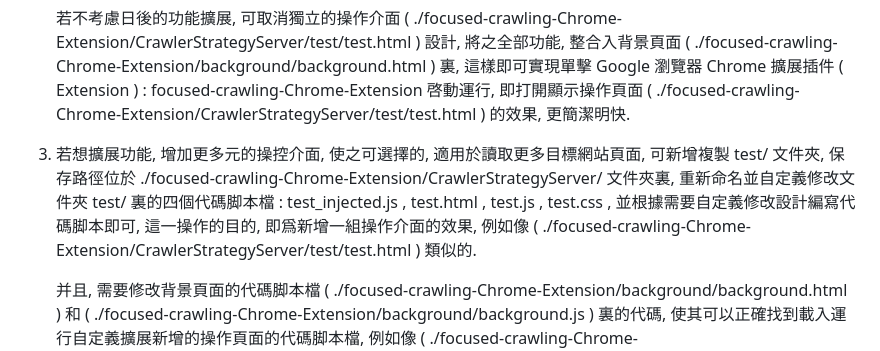
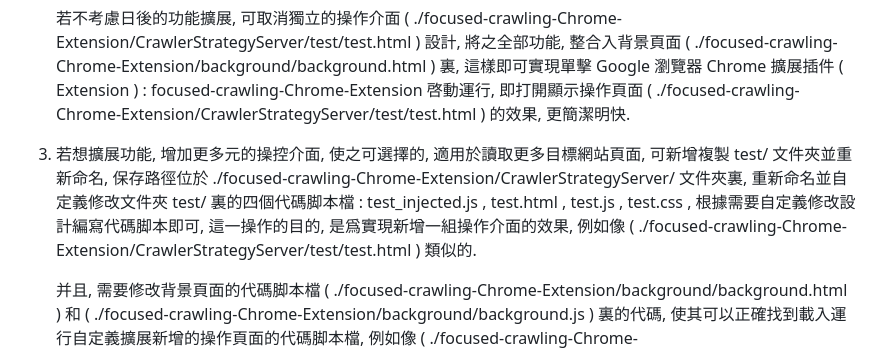
Before and after one commit to Orca023/focused-crawling-Chrome-Extension, a Markdown page: README.md, the part around the change. Drawn GitHub-style.

```diff
--- a/README.md
+++ b/README.md
@@ -44,7 +44,7 @@
 
    若不考慮日後的功能擴展, 可取消獨立的操作介面 ( ./focused-crawling-Chrome-Extension/CrawlerStrategyServer/test/test.html ) 設計, 將之全部功能, 整合入背景頁面 ( ./focused-crawling-Chrome-Extension/background/background.html ) 裏, 這樣即可實現單擊 Google 瀏覽器 Chrome 擴展插件 ( Extension ) : focused-crawling-Chrome-Extension 啓動運行, 即打開顯示操作頁面 ( ./focused-crawling-Chrome-Extension/CrawlerStrategyServer/test/test.html ) 的效果, 更簡潔明快.
 
-3. 若想擴展功能, 增加更多元的操控介面, 使之可選擇的, 適用於讀取更多目標網站頁面, 可新增複製 test/ 文件夾, 保存路徑位於 ./focused-crawling-Chrome-Extension/CrawlerStrategyServer/ 文件夾裏, 重新命名並自定義修改文件夾 test/ 裏的四個代碼脚本檔 : test_injected.js , test.html , test.js , test.css , 並根據需要自定義修改設計編寫代碼脚本即可, 這一操作的目的, 即爲新增一組操作介面的效果, 例如像 ( ./focused-crawling-Chrome-Extension/CrawlerStrategyServer/test/test.html ) 類似的.
+3. 若想擴展功能, 增加更多元的操控介面, 使之可選擇的, 適用於讀取更多目標網站頁面, 可新增複製 test/ 文件夾並重新命名, 保存路徑位於 ./focused-crawling-Chrome-Extension/CrawlerStrategyServer/ 文件夾裏, 重新命名並自定義修改文件夾 test/ 裏的四個代碼脚本檔 : test_injected.js , test.html , test.js , test.css , 根據需要自定義修改設計編寫代碼脚本即可, 這一操作的目的, 是爲實現新增一組操作介面的效果, 例如像 ( ./focused-crawling-Chrome-Extension/CrawlerStrategyServer/test/test.html ) 類似的.
 
    并且, 需要修改背景頁面的代碼脚本檔 ( ./focused-crawling-Chrome-Extension/background/background.html ) 和  ( ./focused-crawling-Chrome-Extension/background/background.js ) 裏的代碼, 使其可以正確找到載入運行自定義擴展新增的操作頁面的代碼脚本檔, 例如像 ( ./focused-crawling-Chrome-Extension/CrawlerStrategyServer/test/test.html ) 類似的.
 
```
